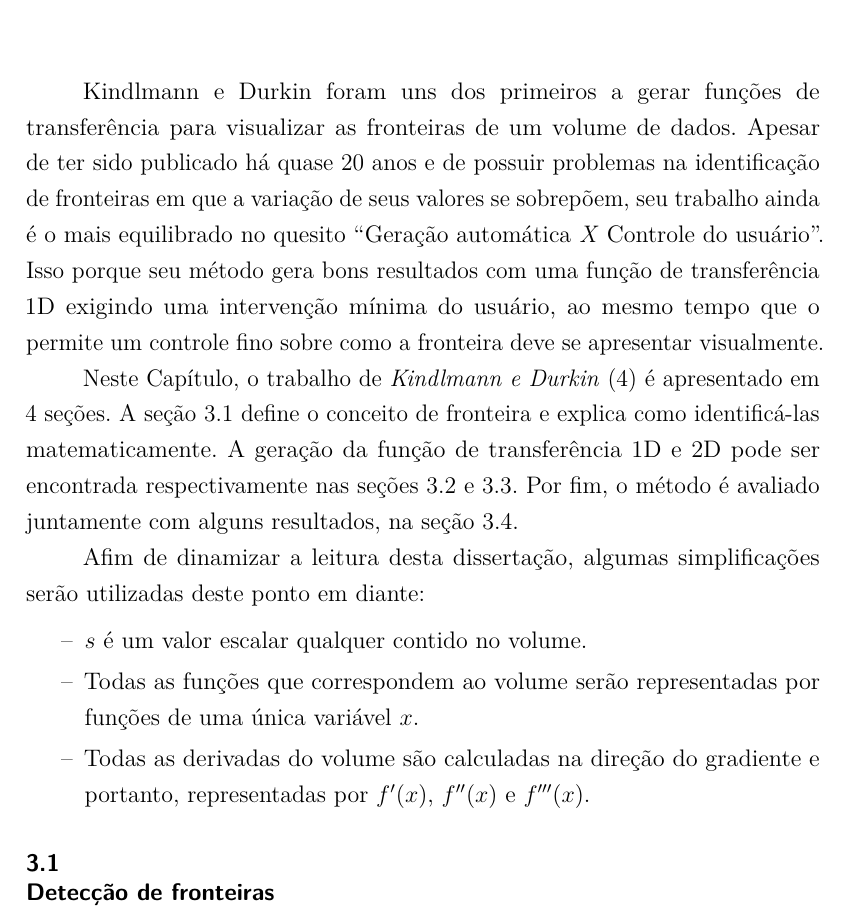
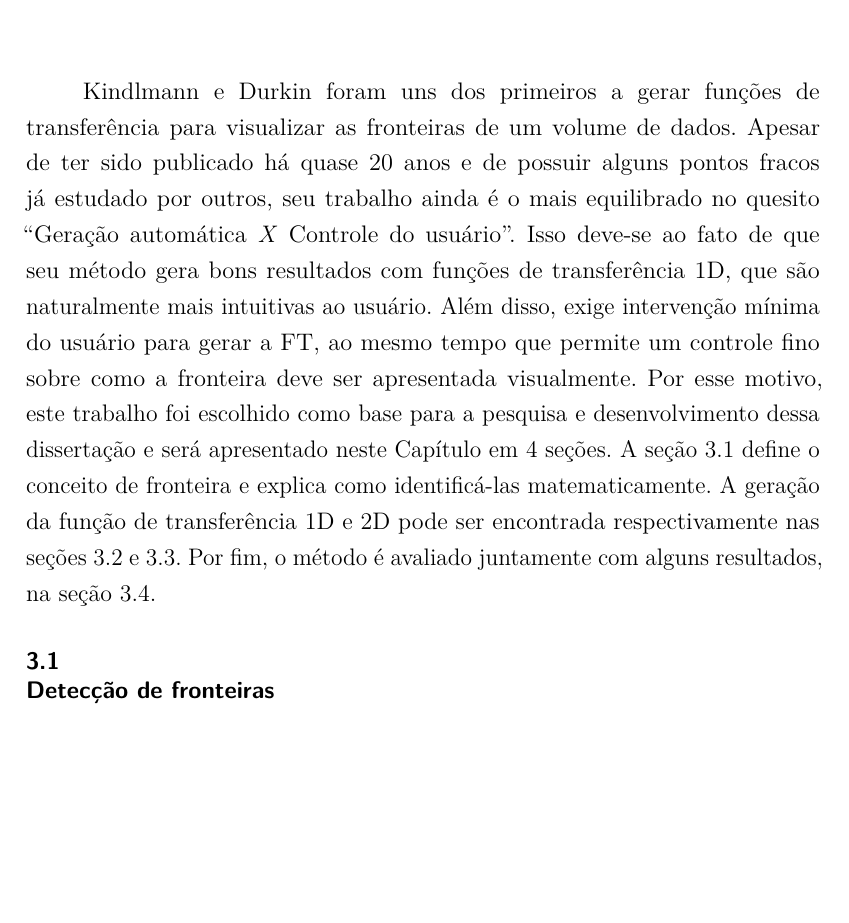
Before and after one commit to rustanitu/atfgtex, a LaTeX thesis (main.tex, which reads chapters/3_gordon.tex): part of page 19 of 26, cut so that both start at the same text, the shorter picture padded with empty space. Compiled offline with pdfLaTeX.

Commit message:
Refeita a introdução do gordon.

```diff
--- a/chapters/3_gordon.tex
+++ b/chapters/3_gordon.tex
@@ -3,16 +3,7 @@
 \chapter{Geração Semiautomática}
 \label{gordon}
 
-	Kindlmann e Durkin foram uns dos primeiros a gerar funções de transferência para visualizar as fronteiras de um volume de dados. Apesar de ter sido publicado há quase 20 anos e de possuir problemas na identificação de fronteiras em que a variação de seus valores se sobrepõem, seu trabalho ainda é o mais equilibrado no quesito \quote{Geração automática \textit{X} Controle do usuário}. Isso porque seu método gera bons resultados com uma função de transferência 1D exigindo uma intervenção mínima do usuário, ao mesmo tempo que o permite um controle fino sobre como a fronteira deve se apresentar visualmente.
-
-	Neste Capítulo, o trabalho de \textit{Kindlmann e Durkin}~\cite{gordon} é apresentado em 4 seções. A seção~\ref{gordon.bound} define o conceito de fronteira e explica como identificá-las matematicamente. A geração da função de transferência 1D e 2D pode ser encontrada respectivamente nas seções~\ref{gordon.1d}~e~\ref{gordon.2d}. Por fim, o método é avaliado juntamente com alguns resultados, na seção~\ref{gordon.aval}.
-
-	Afim de dinamizar a leitura desta dissertação, algumas simplificações serão utilizadas deste ponto em diante:
-\begin{itemize}
-	\item $s$ é um valor escalar qualquer contido no volume.
-	\item Todas as funções que correspondem ao volume serão representadas por funções de uma única variável $x$.
-	\item Todas as derivadas do volume são calculadas na direção do gradiente e portanto, representadas por $f'(x)$, $f''(x)$ e $f'''(x)$.
-\end{itemize}
+	Kindlmann e Durkin foram uns dos primeiros a gerar funções de transferência para visualizar as fronteiras de um volume de dados. Apesar de ter sido publicado há quase 20 anos e de possuir alguns pontos fracos já estudado por outros, seu trabalho ainda é o mais equilibrado no quesito \quote{Geração automática \textit{X} Controle do usuário}. Isso deve-se ao fato de que seu método gera bons resultados com funções de transferência 1D, que são naturalmente mais intuitivas ao usuário. Além disso, exige intervenção mínima do usuário para gerar a FT, ao mesmo tempo que permite um controle fino sobre como a fronteira deve ser apresentada visualmente. Por esse motivo, este trabalho foi escolhido como base para a pesquisa e desenvolvimento dessa dissertação e será apresentado neste Capítulo em 4 seções. A seção~\ref{gordon.bound} define o conceito de fronteira e explica como identificá-las matematicamente. A geração da função de transferência 1D e 2D pode ser encontrada respectivamente nas seções~\ref{gordon.1d}~e~\ref{gordon.2d}. Por fim, o método é avaliado juntamente com alguns resultados, na seção~\ref{gordon.aval}.
 
 \section{Detecção de fronteiras}
 \label{gordon.bound}
```
